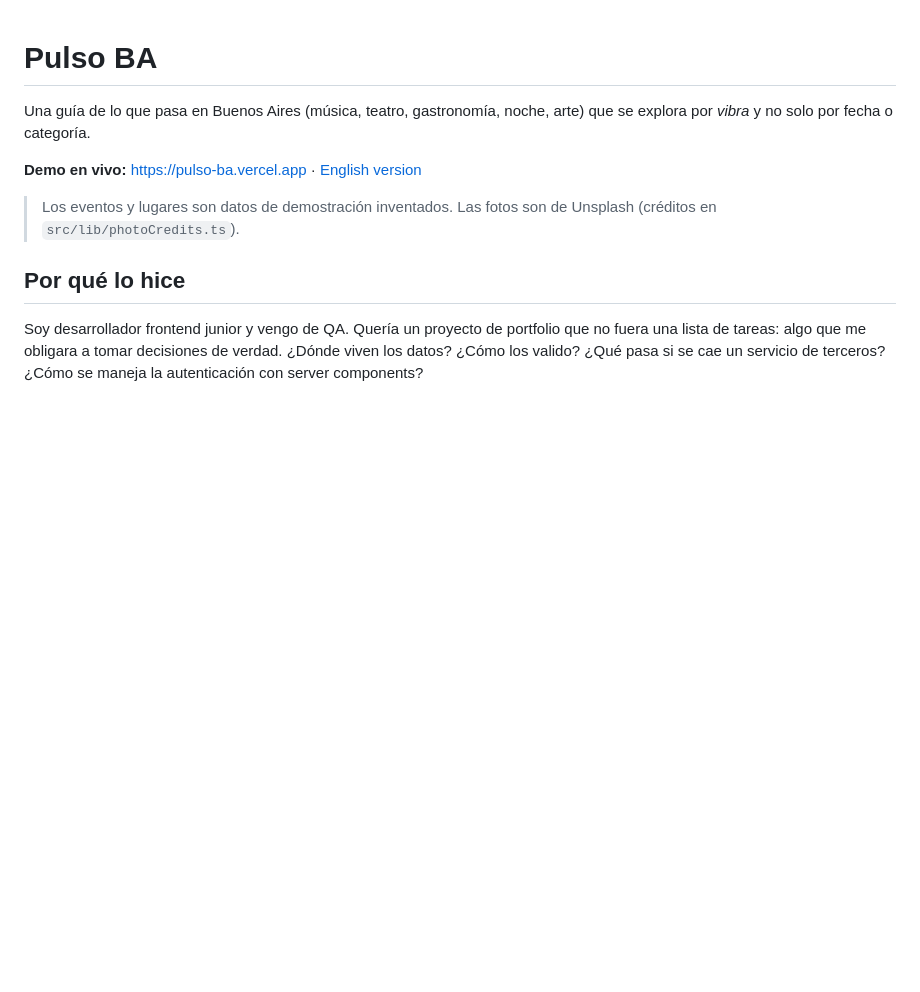
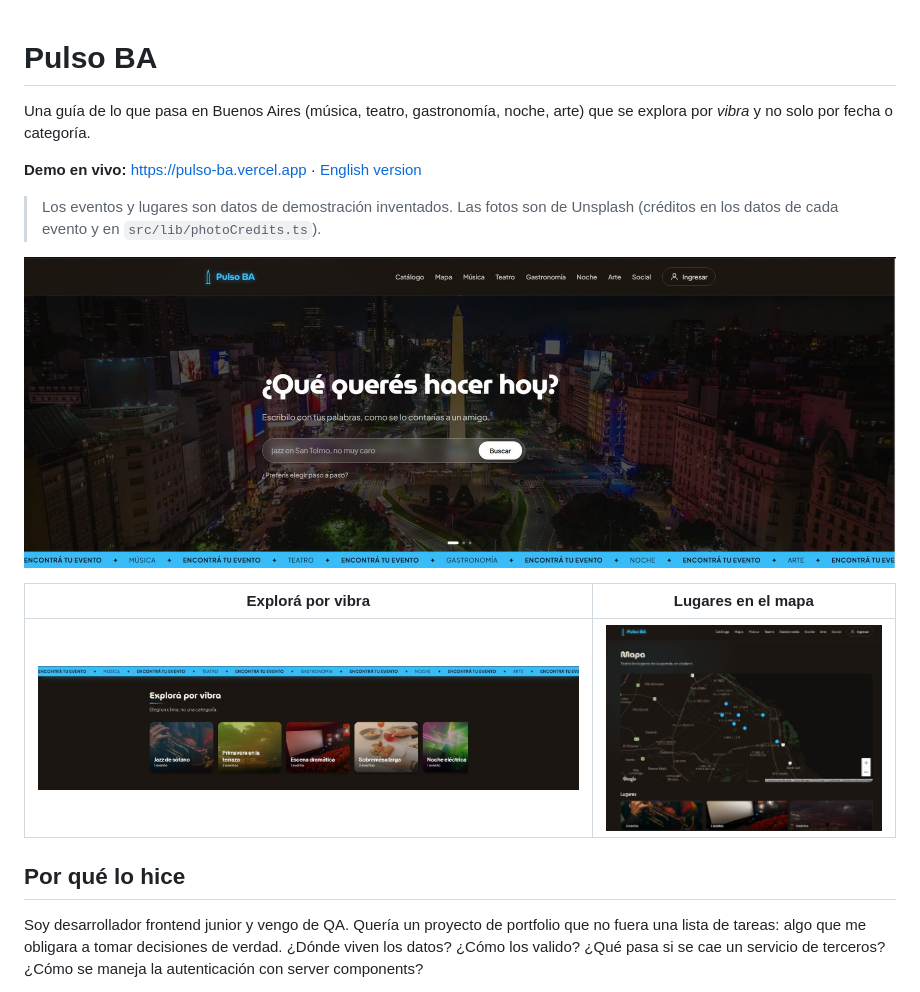
Before and after one commit to IgnacioDN/PULSO-BA, a Markdown page: README.es.md, the part around the change. Drawn GitHub-style; pictures changed too: docs/screenshots/home.jpg (added), docs/screenshots/map.jpg (added), docs/screenshots/vibes.jpg (added); blank space fills up the shorter version.

Commit message:
README: capturas de la home, las vibras y el mapa
Co-Authored-By: Claude Sonnet 5.5 <noreply@anthropic.com>
Claude-Session: https://claude.ai/code/session_01XDEPYd2E6LeW4xwRGK4gHZ

```diff
--- a/README.es.md
+++ b/README.es.md
@@ -4,7 +4,13 @@ Una guía de lo que pasa en Buenos Aires (música, teatro, gastronomía, noche,
 
 **Demo en vivo:** https://pulso-ba.vercel.app  ·  [English version](README.md)
 
-> Los eventos y lugares son datos de demostración inventados. Las fotos son de Unsplash (créditos en `src/lib/photoCredits.ts`).
+> Los eventos y lugares son datos de demostración inventados. Las fotos son de Unsplash (créditos en los datos de cada evento y en `src/lib/photoCredits.ts`).
+
+![Home con la búsqueda en lenguaje natural](docs/screenshots/home.jpg)
+
+| Explorá por vibra | Lugares en el mapa |
+| --- | --- |
+| ![Tarjetas de vibras](docs/screenshots/vibes.jpg) | ![Mapa de lugares](docs/screenshots/map.jpg) |
 
 ## Por qué lo hice
 
```
Also changed, not shown: README.md (+7 -1 lines).
